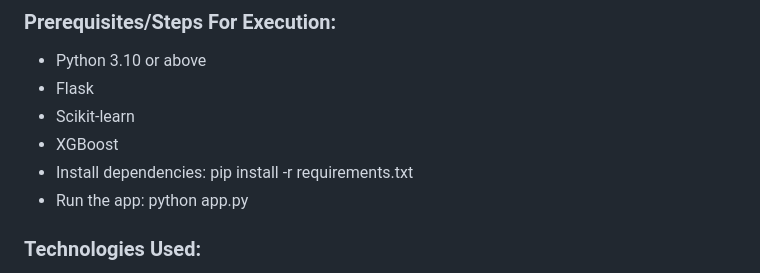
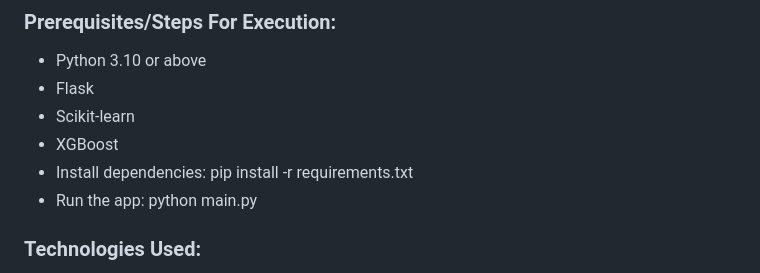
Before and after one commit to annchirackal/Insurance-Fraud-Detection---End-to-End-Project, a Markdown page: README.md, the part around the change. Drawn GitHub-style.

```diff
--- a/README.md
+++ b/README.md
@@ -84,7 +84,7 @@ Whether the claim is fraudulent or not.
 - Scikit-learn
 - XGBoost
 - Install dependencies: pip install -r requirements.txt
-- Run the app: python app.py
+- Run the app: python main.py
 ### Technologies Used:
 - Flask: Used for developing the web application interface.
 - Python: Primary programming language for backend development.
```
